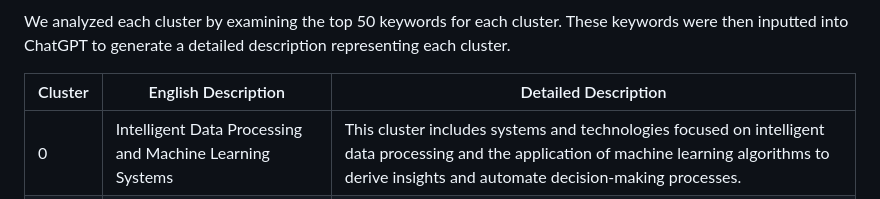
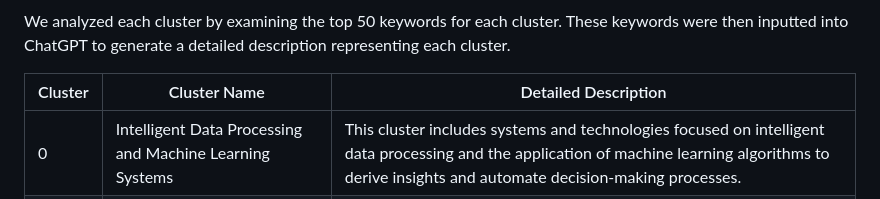
Before and after one commit to fabrice401/final-project-les-deux-mousquetaires, a Markdown page: README.md, the part around the change. Rendered like a GitHub page.

```diff
--- a/README.md
+++ b/README.md
@@ -98,7 +98,7 @@ From 2 to 11 clusters, there is a significant drop in SSE, which means that the
 
 We analyzed each cluster by examining the top 50 keywords for each cluster. These keywords were then inputted into ChatGPT to generate a detailed description representing each cluster.
 
-| Cluster | English Description                                       | Detailed  Description                                                                                           |
+| Cluster | Cluster Name                                       | Detailed  Description                                                                                           |
 | ------- | --------------------------------------------------------- | ---------------------------------------------------------------------------------------------------------------------- |
 | 0       | Intelligent Data Processing and Machine Learning Systems  | This cluster includes systems and technologies focused on intelligent data processing and the application of machine learning algorithms to derive insights and automate decision-making processes. |
 | 1       | 3D Point Cloud Processing and LiDAR Applications          | This cluster encompasses technologies related to the processing of 3D point cloud data and applications utilizing LiDAR for mapping, navigation, and environmental scanning. |
```
